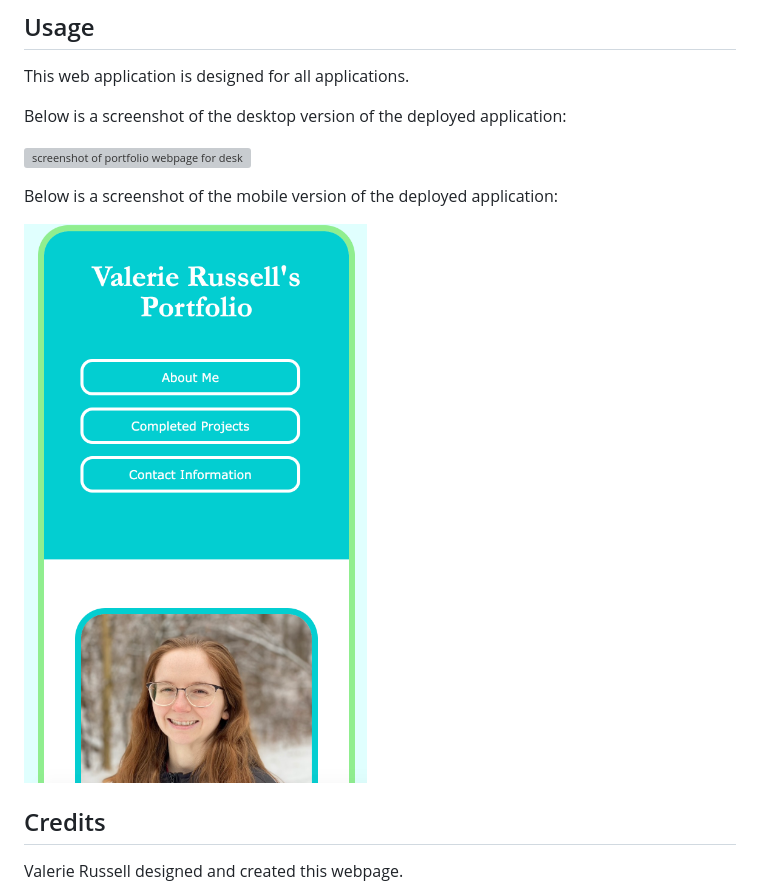
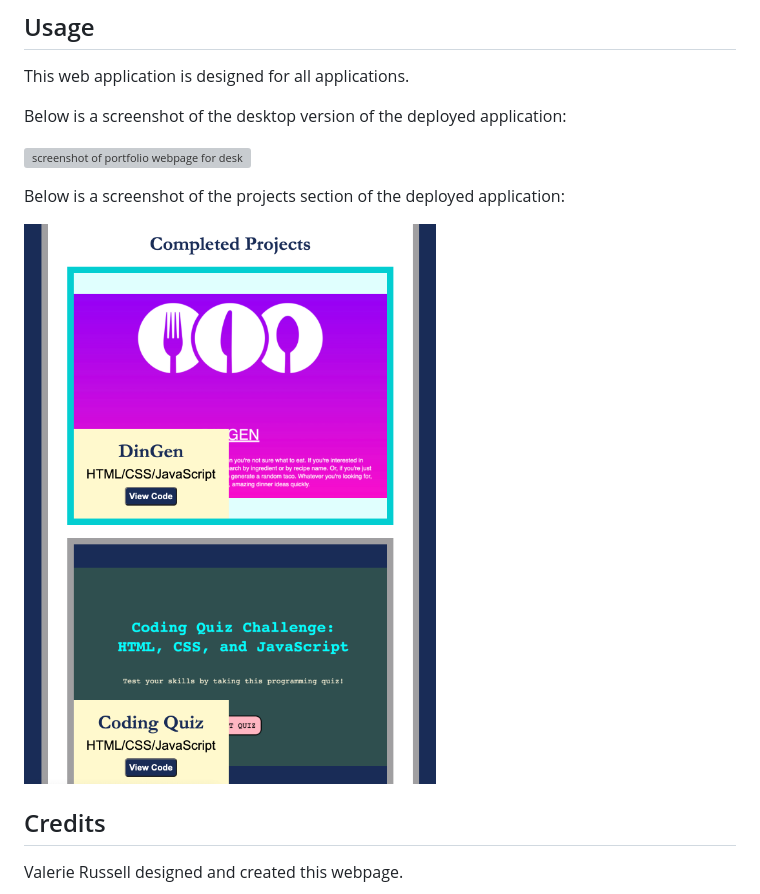
Before and after one commit to vruss14/web-development-portfolio, a Markdown page: README.md, the part around the change printed below. Drawn GitHub-style; pictures changed too: images/portfolio-projects-img.png (added); grey boxes are pictures that could not be loaded.

Commit message:
updated README with new screenshots

```diff
--- a/README.md
+++ b/README.md
@@ -24,7 +24,7 @@ Below is a screenshot of the desktop version of the deployed application:
 
-Below is a screenshot of the mobile version of the deployed application:
+Below is a screenshot of the projects section of the deployed application:
 
-![screenshot of portfolio webpage for desktop](images/portfolio-screenshot-mobile.png)
+![screenshot of portfolio webpage for desktop](images/portfolio-projects-img.png)
 
 ## Credits
 
```
Also changed, not shown: other parts of README.md (+1 -1 lines), 1 other file.
